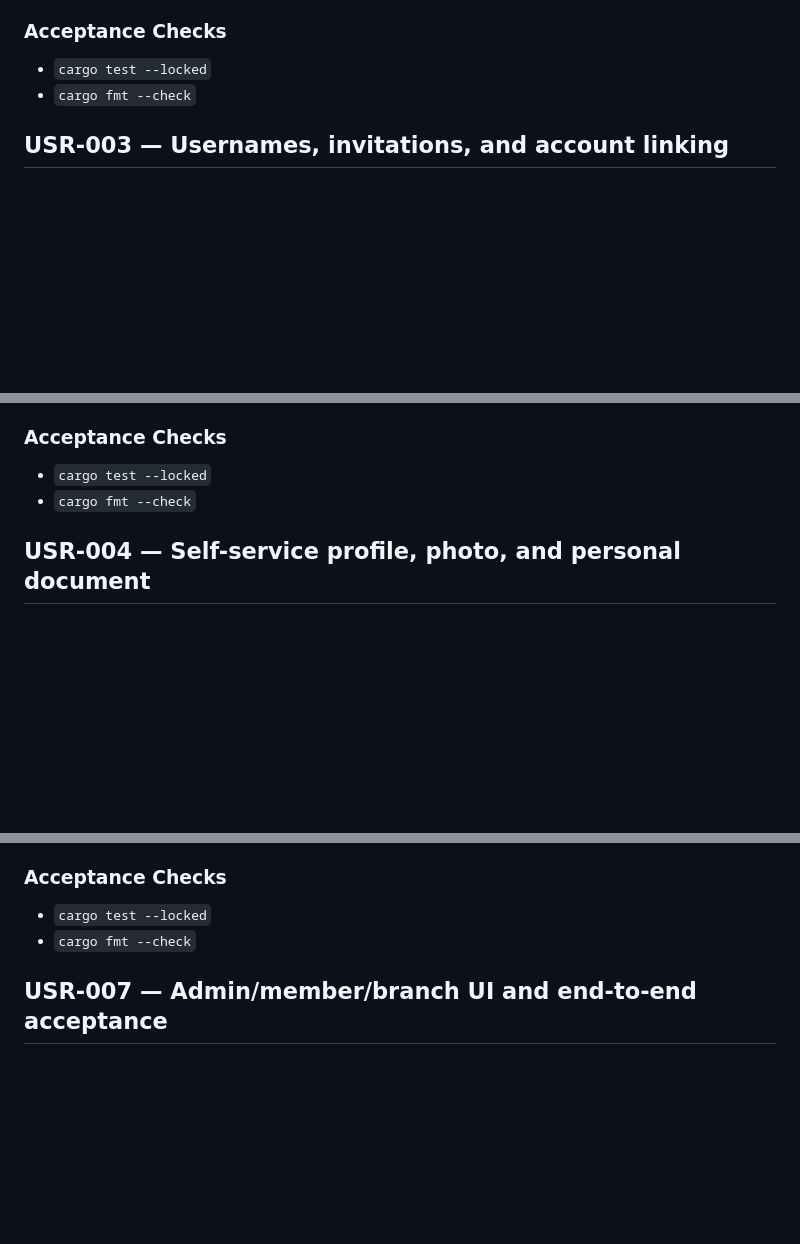
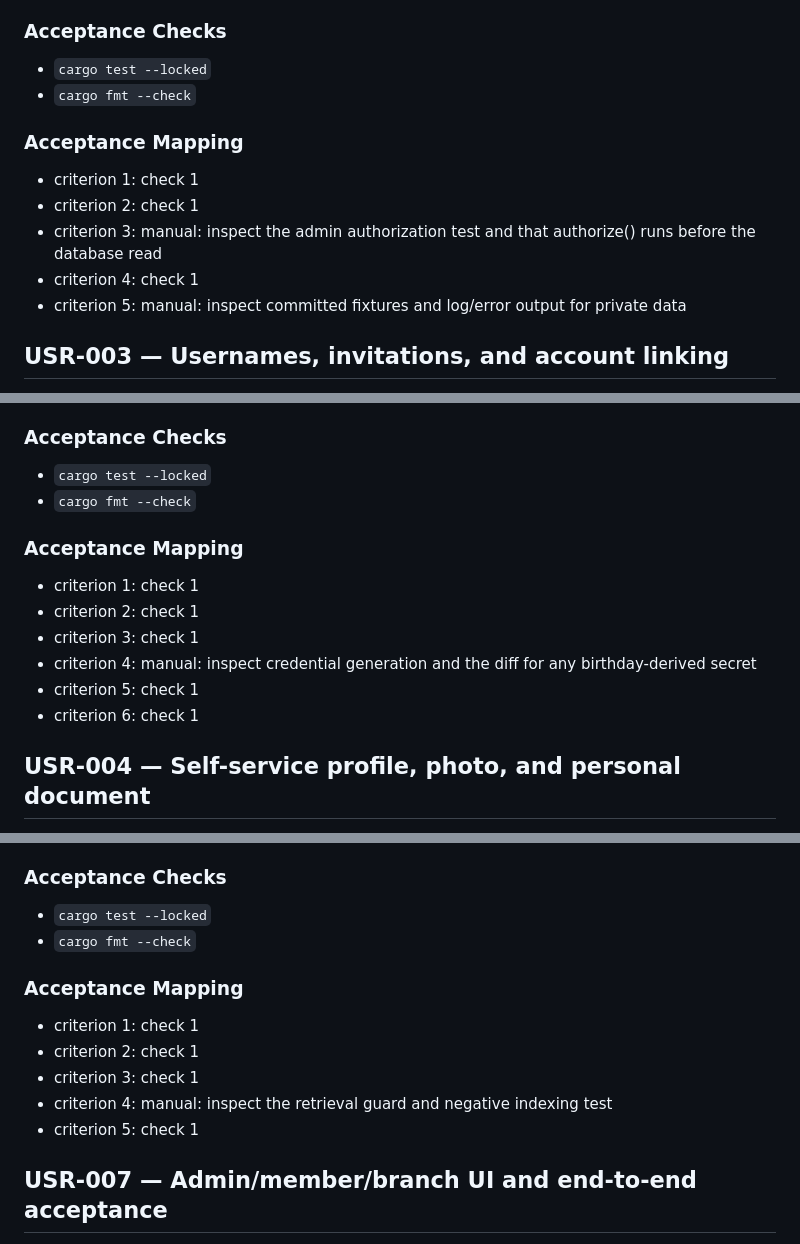
Before and after one commit to imhttran/tran, a Markdown page: docs/plans/PLAN-TRAN-USER-ONBOARDING-SOP.md, 3 parts joined by grey strips. GitHub-like rendering; blank space fills up the shorter version.

Commit message:
docs: map onboarding acceptance criteria to checks and evidence

```diff
--- a/docs/plans/PLAN-TRAN-USER-ONBOARDING-SOP.md
+++ b/docs/plans/PLAN-TRAN-USER-ONBOARDING-SOP.md
@@ -89,6 +89,14 @@ from a missing death year or a model answer.
 - `cargo test --locked`
 - `cargo fmt --check`
 
+### Acceptance Mapping
+
+- criterion 1: check 1
+- criterion 2: check 1
+- criterion 3: manual: inspect the admin authorization test and that authorize() runs before the database read
+- criterion 4: check 1
+- criterion 5: manual: inspect committed fixtures and log/error output for private data
+
 ## USR-003 — Usernames, invitations, and account linking
 
 Implement the username policy and the provider-independent invitation/link lifecycle.
@@ -133,6 +141,15 @@ implemented.
 - `cargo test --locked`
 - `cargo fmt --check`
 
+### Acceptance Mapping
+
+- criterion 1: check 1
+- criterion 2: check 1
+- criterion 3: check 1
+- criterion 4: manual: inspect credential generation and the diff for any birthday-derived secret
+- criterion 5: check 1
+- criterion 6: check 1
+
 ## USR-004 — Self-service profile, photo, and personal document
 
 Implement member-managed profile submissions using the additive tables from USR-002. A member
@@ -238,6 +269,14 @@ Family eligibility without appointing a successor.
 - `cargo test --locked`
 - `cargo fmt --check`
 
+### Acceptance Mapping
+
+- criterion 1: check 1
+- criterion 2: check 1
+- criterion 3: check 1
+- criterion 4: manual: inspect the retrieval guard and negative indexing test
+- criterion 5: check 1
+
 ## USR-007 — Admin/member/branch UI and end-to-end acceptance
 
 Deliver the three browser surfaces and the end-to-end acceptance evidence. The admin
```
Also changed, not shown: other parts of docs/plans/PLAN-TRAN-USER-ONBOARDING-SOP.md (+21 -0 lines).
